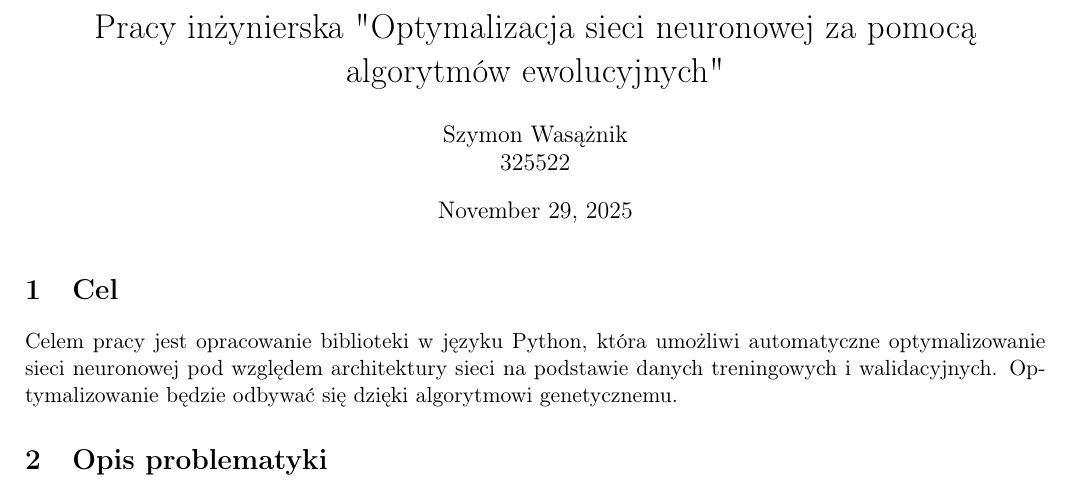
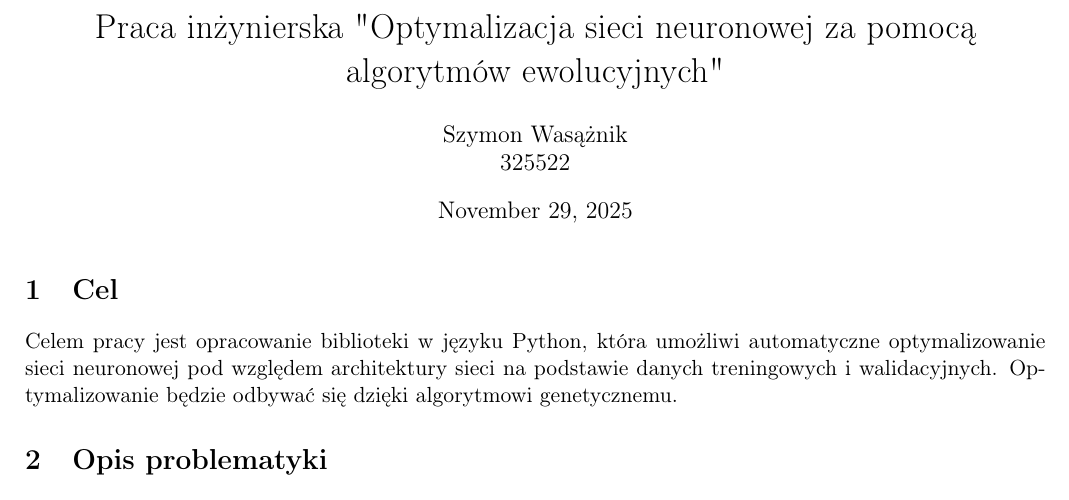
Before and after one commit to zlog7918/gaaml, a LaTeX document (end/t.tex): part of page 1 of 2, cut so that both start at the same text. Compiled offline with pdfLaTeX.

Commit message:
correction of typo

```diff
--- a/end/t.tex
+++ b/end/t.tex
@@ -4,7 +4,7 @@
 \usepackage[margin=1.5cm]{geometry}
 \usepackage{graphicx}
 
-\title{Pracy inżynierska "Optymalizacja sieci neuronowej za pomocą algorytmów ewolucyjnych"}
+\title{Praca inżynierska "Optymalizacja sieci neuronowej za pomocą algorytmów ewolucyjnych"}
 \author{Szymon Wasążnik\\325522}
 % \date{}
 
```
